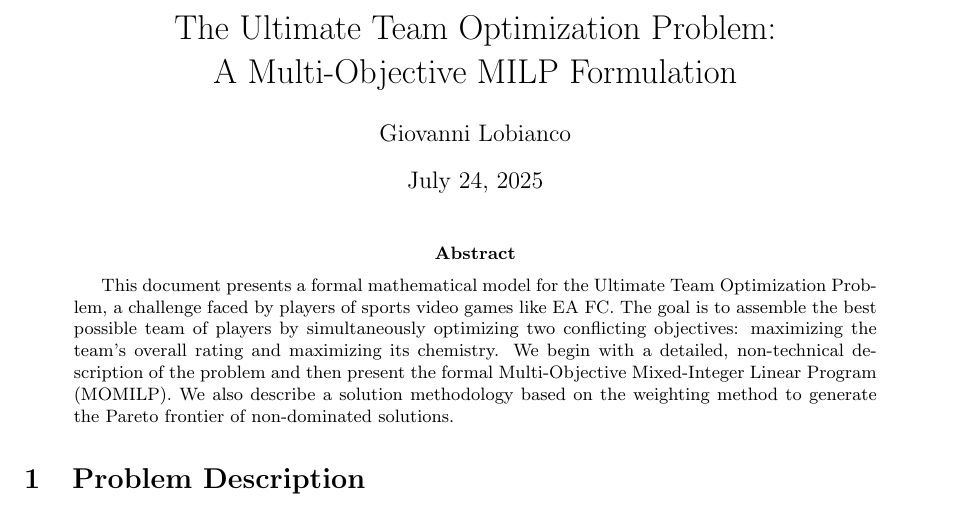
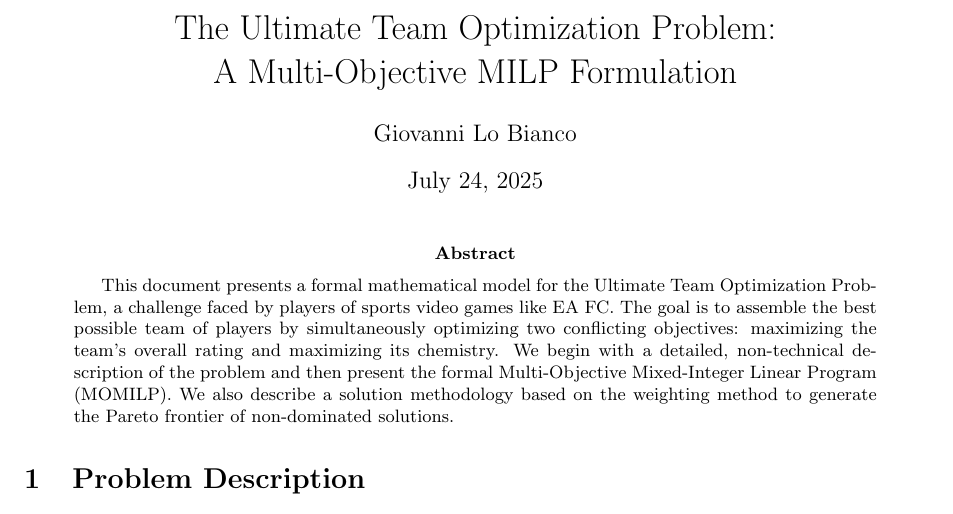
Before and after one commit to GiovanniLoBianco/UltimateOpTeam, a LaTeX paper (docs/milp_model.tex): part of page 1 of 5, cut so that both start at the same text. Compiled offline with pdfLaTeX.

```diff
--- a/docs/milp_model.tex
+++ b/docs/milp_model.tex
@@ -6,7 +6,7 @@
 \geometry{a4paper, margin=1in}
 
 \title{The Ultimate Team Optimization Problem: \\ A Multi-Objective MILP Formulation}
-\author{Giovanni Lobianco}
+\author{Giovanni Lo Bianco}
 \date{\today}
 
 \begin{document}
```
Also changed, not shown: docs/milp_model.pdf.
